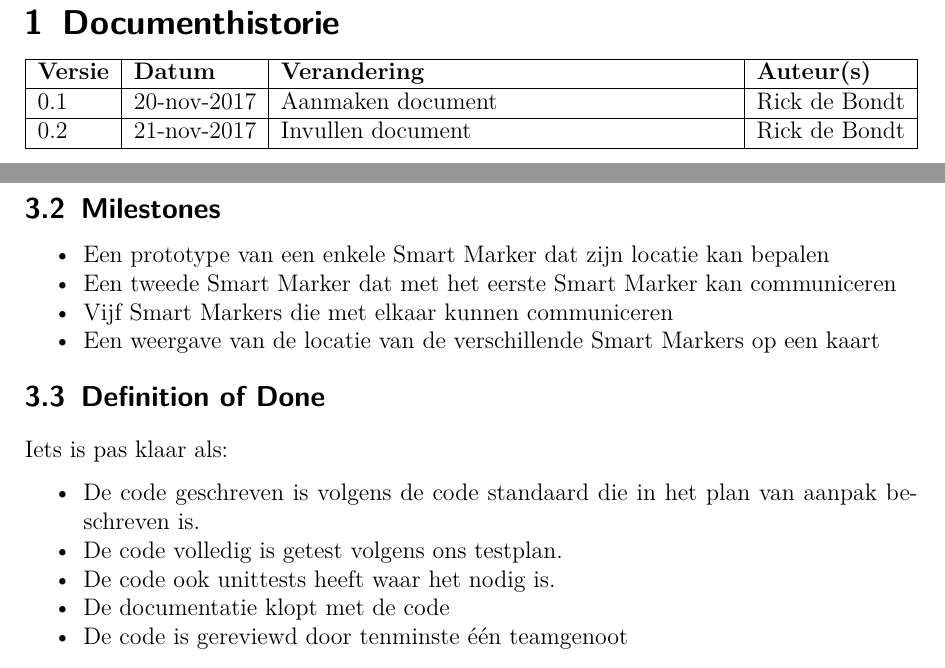
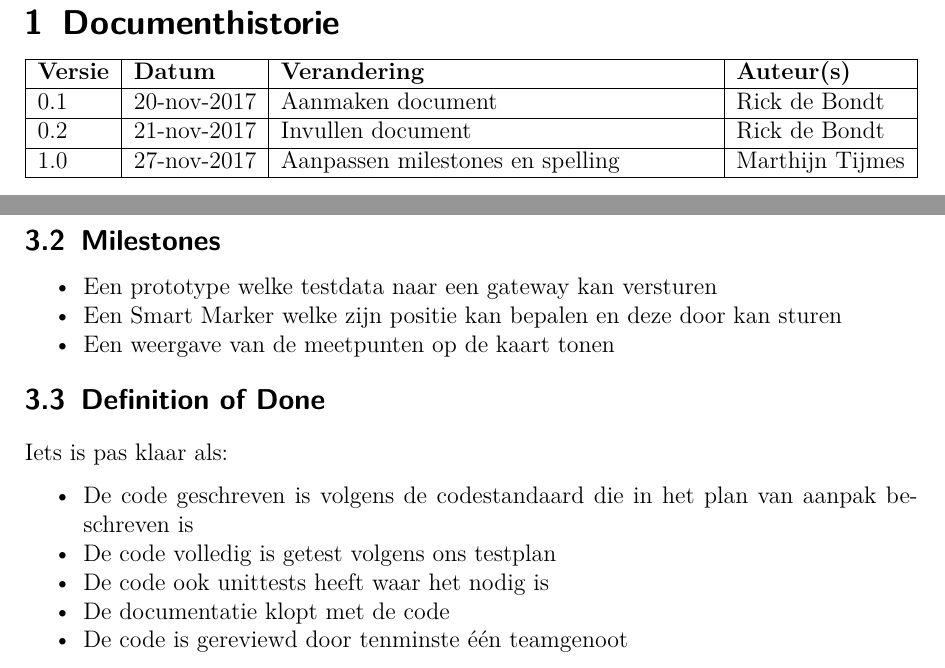
Before and after one commit to MTijmes/SmartMarkers, a LaTeX document (doc/functional.tex, which reads doc/functional/requirements.tex, doc/functional/versionmanagement.tex): two parts of pages 3 and 6 of 8, joined at a grey line, cut so that both start at the same text. Compiled offline with pdfLaTeX.

Commit message:
Final check

```diff
--- a/doc/functional.tex
+++ b/doc/functional.tex
@@ -1,4 +1,4 @@
-\newcommand{\versionnumber}{0.2}
+\newcommand{\versionnumber}{1.0}
 \newcommand{\docversion}{
   \renewcommand{\arraystretch}{0.5}
   \setlength{\tabcolsep}{0pt}
@@ -8,7 +8,7 @@
   \end{tabular}
 }
 \newcommand{\doctitle}{KBS ESA3 \\ Functioneel Ontwerp \\ Smart Markers}
-\newcommand{\doctitleshort}{FRD - Smart Markers}
+\newcommand{\doctitleshort}{FO - Smart Markers}
 \newcommand{\docauthor}{
   \renewcommand{\arraystretch}{0.5}
   \begin{tabular}{l l}
--- a/doc/functional/requirements.tex
+++ b/doc/functional/requirements.tex
@@ -44,19 +44,17 @@ Smart Marker (Batterij duur).
 \newpage
 \subsection{Milestones}
 \begin{itemize}
-    \item Een prototype van een enkele Smart Marker dat zijn locatie kan bepalen
-    \item Een tweede Smart Marker dat met het eerste Smart Marker kan communiceren
-    \item Vijf Smart Markers die met elkaar kunnen communiceren
-    \item Een weergave van de locatie van de verschillende Smart Markers op
-          een kaart
+    \item Een prototype welke testdata naar een gateway kan versturen
+    \item Een Smart Marker welke zijn positie kan bepalen en deze door kan sturen
+    \item Een weergave van de meetpunten op de kaart tonen
 \end{itemize}
 \subsection{Definition of Done}
 Iets is pas klaar als:
 \begin{itemize}
-    \item De code geschreven is volgens de code standaard die in het plan
-          van aanpak beschreven is.
-    \item De code volledig is getest volgens ons testplan.
-    \item De code ook unittests heeft waar het nodig is.
+    \item De code geschreven is volgens de codestandaard die in het plan
+          van aanpak beschreven is\
+    \item De code volledig is getest volgens ons testplan
+    \item De code ook unittests heeft waar het nodig is
     \item De documentatie klopt met de code
     \item De code is gereviewd door tenminste één teamgenoot
 \end{itemize}
--- a/doc/functional/versionmanagement.tex
+++ b/doc/functional/versionmanagement.tex
@@ -5,4 +5,5 @@
     \textbf{Versie} & \textbf{Datum} & \textbf{Verandering} & \textbf{Auteur(s)} \\ \hline
     0.1 & 20-nov-2017 & Aanmaken document & Rick de Bondt \\ \hline
     0.2 & 21-nov-2017 & Invullen document & Rick de Bondt \\ \hline
+    1.0 & 27-nov-2017 & Aanpassen milestones en spelling & Marthijn Tijmes \\ \hline
 \end{tabularx}
```
Also changed, not shown: doc/functional/introduction.tex (+1 -1 lines), doc/functional/resources.tex (+1 -1 lines), doc/functional/risks.tex (+2 -2 lines), doc/functional/requirements.tex (8 more changed lines).
